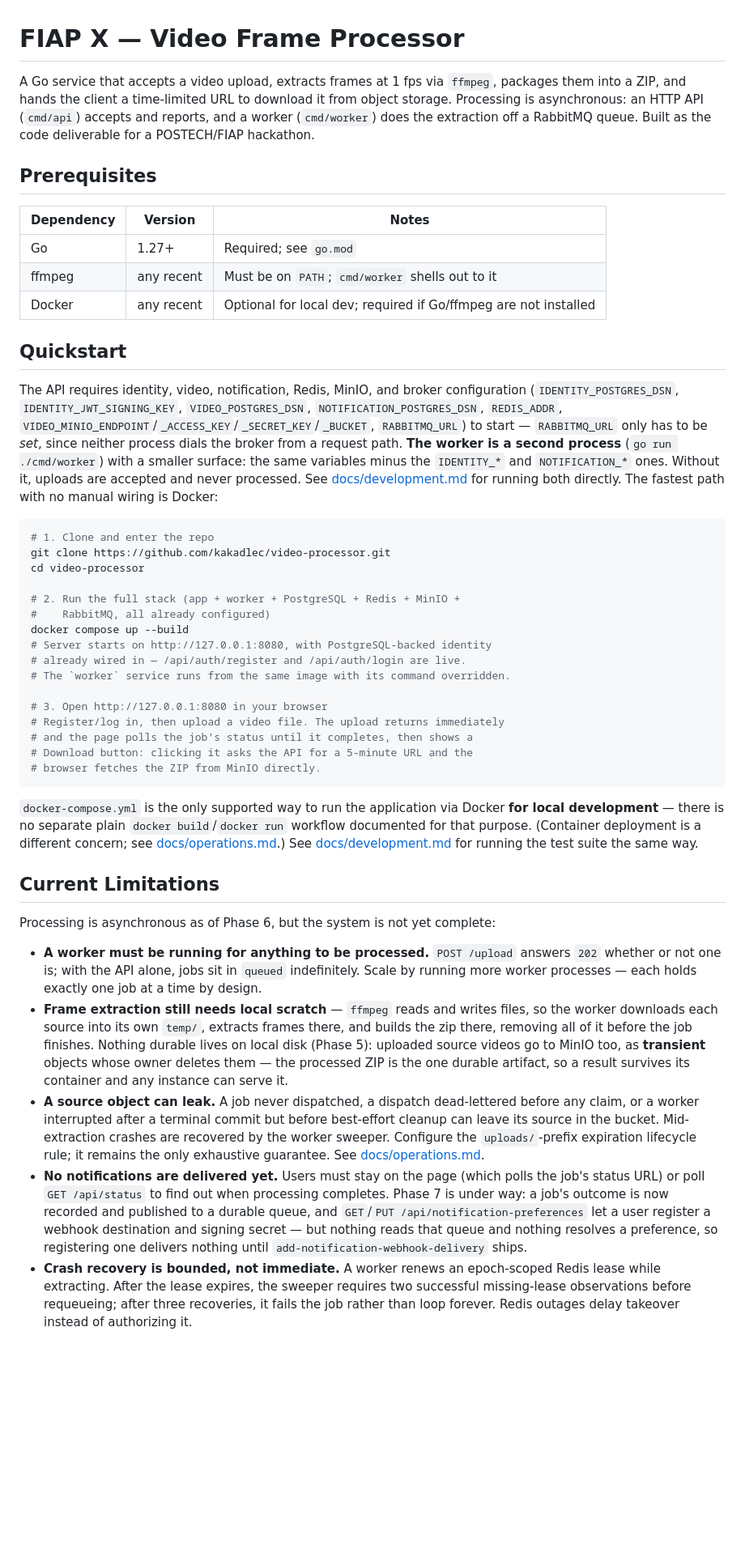
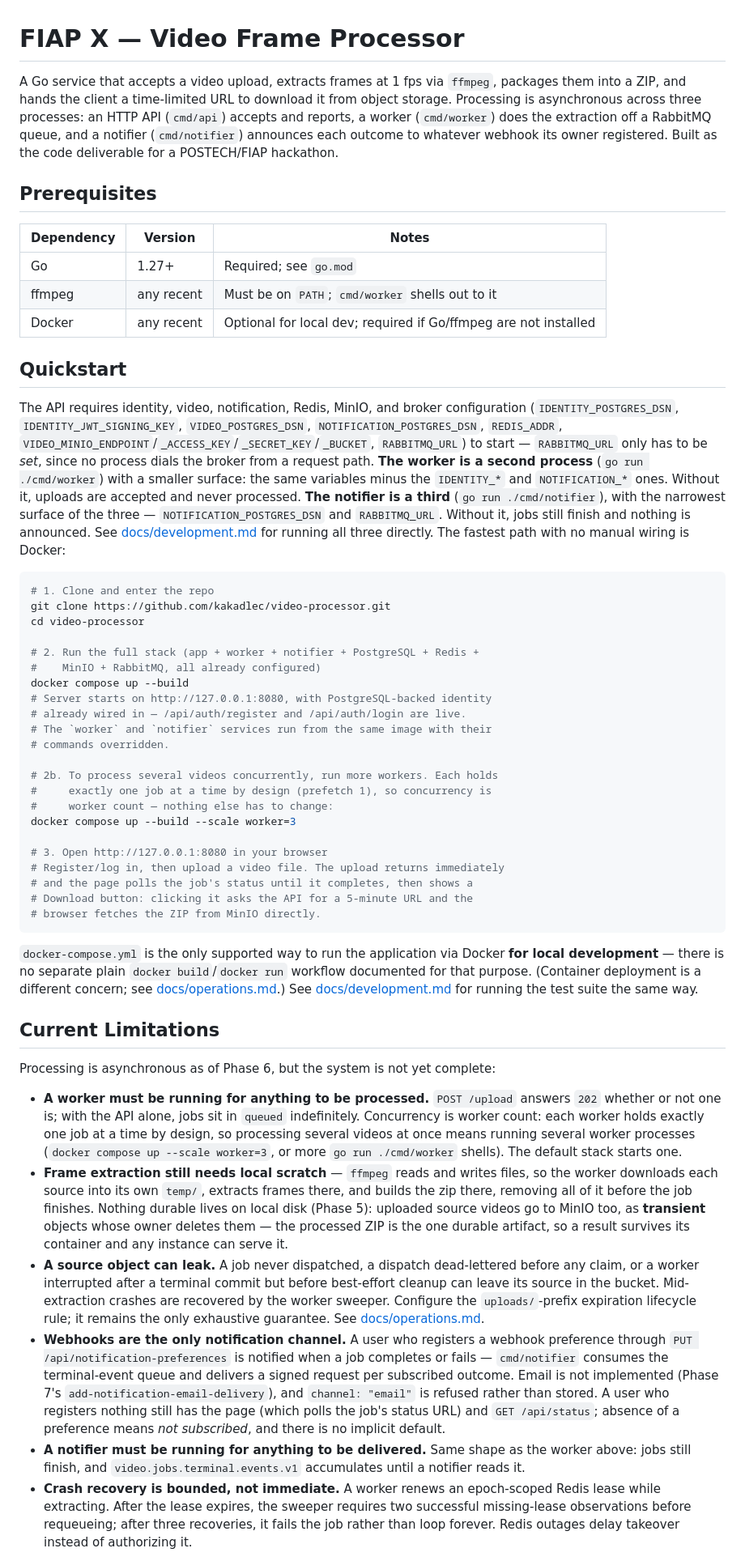
Before and after one commit to kakadlec/video-processor, a Markdown page: README.md, the part around one of its changes. Shown at 81% size. Drawn GitHub-style; blank space fills up the shorter version.

````diff
--- a/README.md
+++ b/README.md
@@ -1,6 +1,6 @@
 # FIAP X — Video Frame Processor
 
-A Go service that accepts a video upload, extracts frames at 1 fps via `ffmpeg`, packages them into a ZIP, and hands the client a time-limited URL to download it from object storage. Processing is asynchronous: an HTTP API (`cmd/api`) accepts and reports, and a worker (`cmd/worker`) does the extraction off a RabbitMQ queue. Built as the code deliverable for a POSTECH/FIAP hackathon.
+A Go service that accepts a video upload, extracts frames at 1 fps via `ffmpeg`, packages them into a ZIP, and hands the client a time-limited URL to download it from object storage. Processing is asynchronous across three processes: an HTTP API (`cmd/api`) accepts and reports, a worker (`cmd/worker`) does the extraction off a RabbitMQ queue, and a notifier (`cmd/notifier`) announces each outcome to whatever webhook its owner registered. Built as the code deliverable for a POSTECH/FIAP hackathon.
 
 ## Prerequisites
 
@@ -12,19 +12,25 @@ A Go service that accepts a video upload, extracts frames at 1 fps via `ffmpeg`,
 
 ## Quickstart
 
-The API requires identity, video, notification, Redis, MinIO, and broker configuration (`IDENTITY_POSTGRES_DSN`, `IDENTITY_JWT_SIGNING_KEY`, `VIDEO_POSTGRES_DSN`, `NOTIFICATION_POSTGRES_DSN`, `REDIS_ADDR`, `VIDEO_MINIO_ENDPOINT`/`_ACCESS_KEY`/`_SECRET_KEY`/`_BUCKET`, `RABBITMQ_URL`) to start — `RABBITMQ_URL` only has to be *set*, since neither process dials the broker from a request path. **The worker is a second process** (`go run ./cmd/worker`) with a smaller surface: the same variables minus the `IDENTITY_*` and `NOTIFICATION_*` ones. Without it, uploads are accepted and never processed. See [docs/development.md](docs/development.md) for running both directly. The fastest path with no manual wiring is Docker:
+The API requires identity, video, notification, Redis, MinIO, and broker configuration (`IDENTITY_POSTGRES_DSN`, `IDENTITY_JWT_SIGNING_KEY`, `VIDEO_POSTGRES_DSN`, `NOTIFICATION_POSTGRES_DSN`, `REDIS_ADDR`, `VIDEO_MINIO_ENDPOINT`/`_ACCESS_KEY`/`_SECRET_KEY`/`_BUCKET`, `RABBITMQ_URL`) to start — `RABBITMQ_URL` only has to be *set*, since no process dials the broker from a request path. **The worker is a second process** (`go run ./cmd/worker`) with a smaller surface: the same variables minus the `IDENTITY_*` and `NOTIFICATION_*` ones. Without it, uploads are accepted and never processed. **The notifier is a third** (`go run ./cmd/notifier`), with the narrowest surface of the three — `NOTIFICATION_POSTGRES_DSN` and `RABBITMQ_URL`. Without it, jobs still finish and nothing is announced. See [docs/development.md](docs/development.md) for running all three directly. The fastest path with no manual wiring is Docker:
 
 ```bash
 # 1. Clone and enter the repo
 git clone https://github.com/kakadlec/video-processor.git
 cd video-processor
 
-# 2. Run the full stack (app + worker + PostgreSQL + Redis + MinIO +
-#    RabbitMQ, all already configured)
+# 2. Run the full stack (app + worker + notifier + PostgreSQL + Redis +
+#    MinIO + RabbitMQ, all already configured)
 docker compose up --build
 # Server starts on http://127.0.0.1:8080, with PostgreSQL-backed identity
 # already wired in — /api/auth/register and /api/auth/login are live.
-# The `worker` service runs from the same image with its command overridden.
+# The `worker` and `notifier` services run from the same image with their
+# commands overridden.
+
+# 2b. To process several videos concurrently, run more workers. Each holds
+#     exactly one job at a time by design (prefetch 1), so concurrency is
+#     worker count — nothing else has to change:
+docker compose up --build --scale worker=3
 
 # 3. Open http://127.0.0.1:8080 in your browser
 # Register/log in, then upload a video file. The upload returns immediately
@@ -39,10 +45,11 @@ docker compose up --build
 
 Processing is asynchronous as of Phase 6, but the system is not yet complete:
 
-- **A worker must be running for anything to be processed.** `POST /upload` answers `202` whether or not one is; with the API alone, jobs sit in `queued` indefinitely. Scale by running more worker processes — each holds exactly one job at a time by design.
+- **A worker must be running for anything to be processed.** `POST /upload` answers `202` whether or not one is; with the API alone, jobs sit in `queued` indefinitely. Concurrency is worker count: each worker holds exactly one job at a time by design, so processing several videos at once means running several worker processes (`docker compose up --scale worker=3`, or more `go run ./cmd/worker` shells). The default stack starts one.
 - **Frame extraction still needs local scratch** — `ffmpeg` reads and writes files, so the worker downloads each source into its own `temp/`, extracts frames there, and builds the zip there, removing all of it before the job finishes. Nothing durable lives on local disk (Phase 5): uploaded source videos go to MinIO too, as **transient** objects whose owner deletes them — the processed ZIP is the one durable artifact, so a result survives its container and any instance can serve it.
 - **A source object can leak.** A job never dispatched, a dispatch dead-lettered before any claim, or a worker interrupted after a terminal commit but before best-effort cleanup can leave its source in the bucket. Mid-extraction crashes are recovered by the worker sweeper. Configure the `uploads/`-prefix expiration lifecycle rule; it remains the only exhaustive guarantee. See [docs/operations.md](docs/operations.md).
-- **No notifications are delivered yet.** Users must stay on the page (which polls the job's status URL) or poll `GET /api/status` to find out when processing completes. Phase 7 is under way: a job's outcome is now recorded and published to a durable queue, and `GET`/`PUT /api/notification-preferences` let a user register a webhook destination and signing secret — but nothing reads that queue and nothing resolves a preference, so registering one delivers nothing until `add-notification-webhook-delivery` ships.
+- **Webhooks are the only notification channel.** A user who registers a webhook preference through `PUT /api/notification-preferences` is notified when a job completes or fails — `cmd/notifier` consumes the terminal-event queue and delivers a signed request per subscribed outcome. Email is not implemented (Phase 7's `add-notification-email-delivery`), and `channel: "email"` is refused rather than stored. A user who registers nothing still has the page (which polls the job's status URL) and `GET /api/status`; absence of a preference means *not subscribed*, and there is no implicit default.
+- **A notifier must be running for anything to be delivered.** Same shape as the worker above: jobs still finish, and `video.jobs.terminal.events.v1` accumulates until a notifier reads it.
 - **Crash recovery is bounded, not immediate.** A worker renews an epoch-scoped Redis lease while extracting. After the lease expires, the sweeper requires two successful missing-lease observations before requeueing; after three recoveries, it fails the job rather than loop forever. Redis outages delay takeover instead of authorizing it.
 
 These limitations are addressed in the [architecture roadmap](docs/roadmap.md).
````
Also changed, not shown: other parts of README.md (+17 -2 lines), docs/development.md (+8 -0 lines), docs/operations.md (+1 -1 lines).
